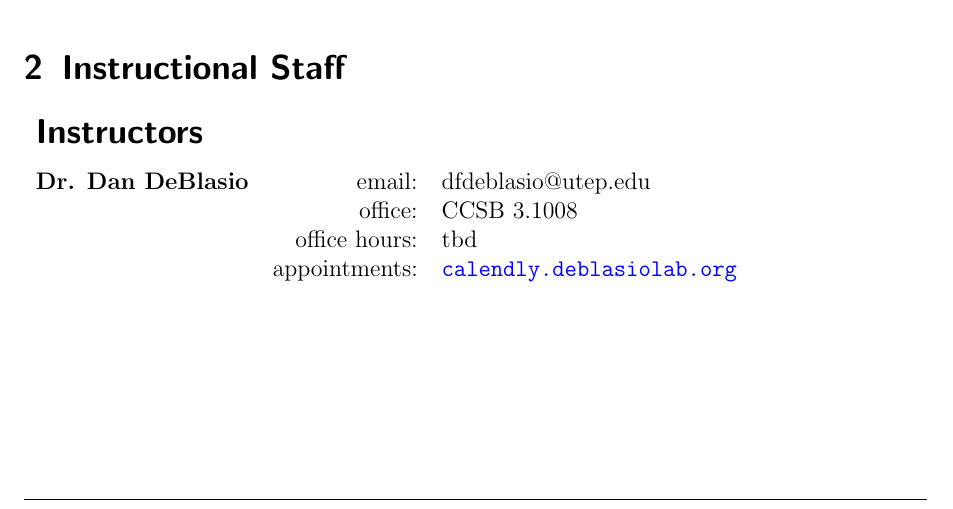
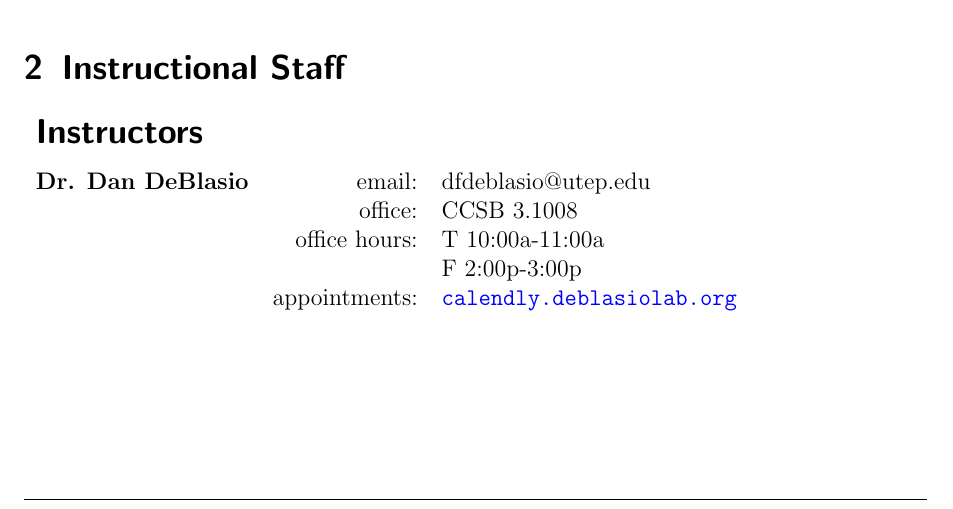
Before and after one commit to deblasiolab/CS4361-Documents, a LaTeX document (syllabus.tex): part of page 2 of 7, cut so that both start at the same text. Compiled offline with pdfLaTeX.

Commit message:
My office hours

```diff
--- a/syllabus.tex
+++ b/syllabus.tex
@@ -136,7 +136,8 @@ Each student will do a research project related to a problem of their interest.
 \textbf{Dr. Dan DeBlasio}
  & email: & dfdeblasio@utep.edu\\
  & office: & CCSB 3.1008\\
-& office hours:& tbd \\%& \href{http://cs2401.deblasiolab.org/f21/officehours}{\texttt{cs2401.deblasiolab.org/f21/officehours}}\\
+& office hours:& T 10:00a-11:00a \\
+ &			& F 2:00p-3:00p\\%& \href{http://cs2401.deblasiolab.org/f21/officehours}{\texttt{cs2401.deblasiolab.org/f21/officehours}}\\
 %& & [or ``Office Hours'' on the class team]\\
 & appointments: & \href{http://calendly.deblasiolab.org}{\texttt{calendly.deblasiolab.org}}\\
 
```
Also changed, not shown: syllabus.pdf.
